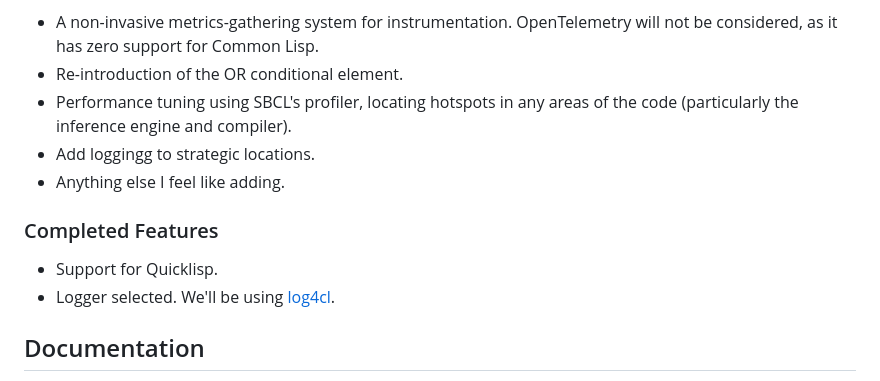
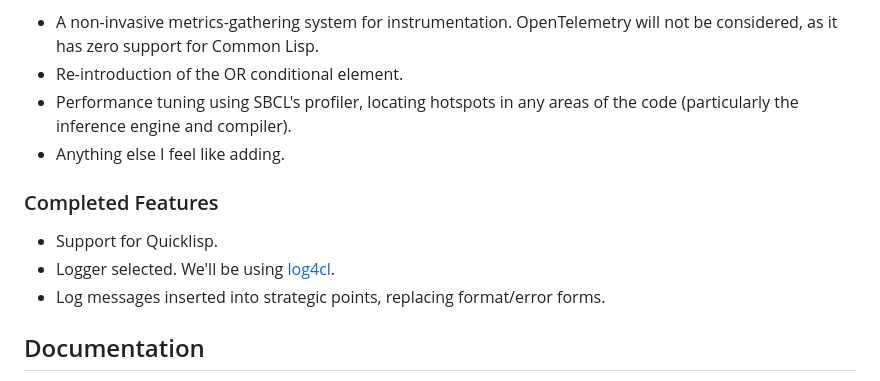
Before and after one commit to youngde811/Lisa, a Markdown page: README.md, the part around the change. GitHub-like rendering.

```diff
--- a/README.md
+++ b/README.md
@@ -102,13 +102,13 @@ some of the following:
 - Re-introduction of the OR conditional element.
 - Performance tuning using SBCL's profiler, locating hotspots in any areas of the code (particularly the inference
   engine and compiler).
-- Add loggingg to strategic locations.
 - Anything else I feel like adding.
 
 ### Completed Features ###
 
 - Support for Quicklisp.
 - Logger selected. We'll be using [log4cl](https://github.com/7max/log4cl).
+- Log messages inserted into strategic points, replacing format/error forms.
 
 ## Documentation ##
 
```
